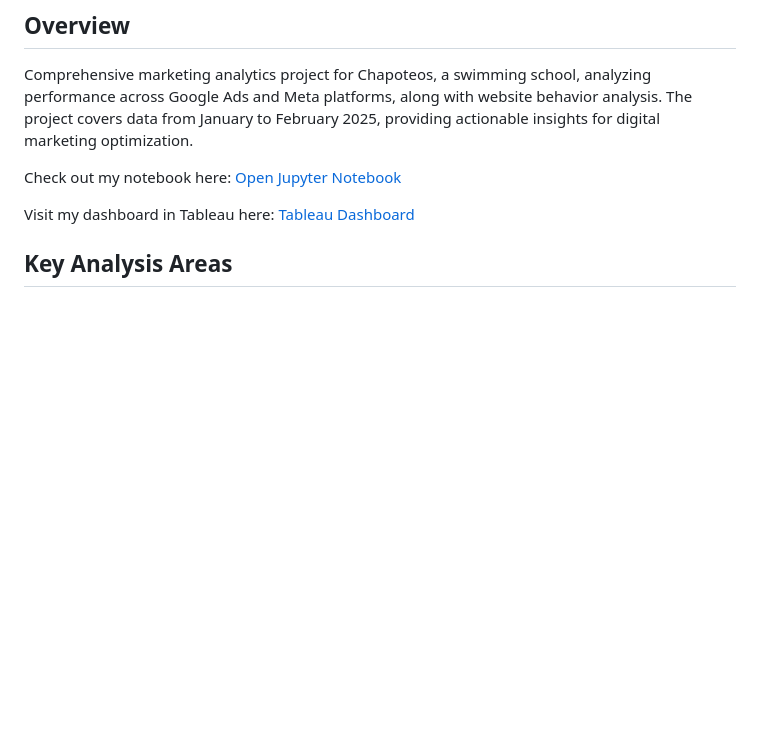
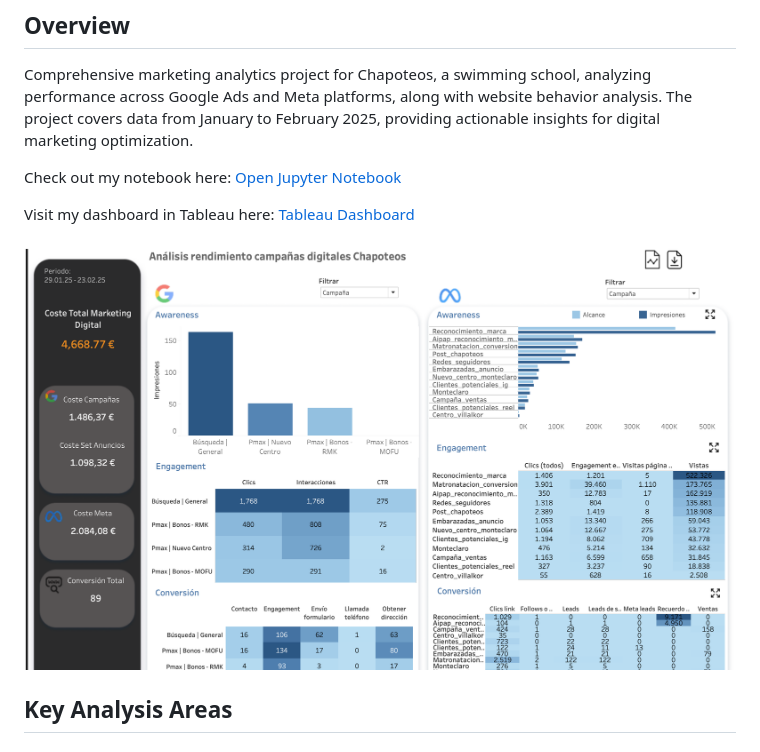
Before and after one commit to CesarChaparro1974/Chapoteos, a Markdown page: README.md, the part around the change. Drawn GitHub-style; pictures changed too: image.png (added); blank space fills up the shorter version.

Commit message:
added photo to readme file

```diff
--- a/README.md
+++ b/README.md
@@ -8,6 +8,9 @@ Comprehensive marketing analytics project for Chapoteos, a swimming school, anal
 Check out my notebook here: [Open Jupyter Notebook](notebook_final_eng.ipynb) <br>
 
 Visit my dashboard in Tableau here: [Tableau Dashboard](https://public.tableau.com/views/ChapoteosFunnel/Dashboard1?:language=es-ES&publish=yes&:sid=&:redirect=auth&:display_count=n&:origin=viz_share_link)
+
+
+![alt text](image.png)
 
 ## Key Analysis Areas
 
```
Also changed, not shown: 1 other file.
